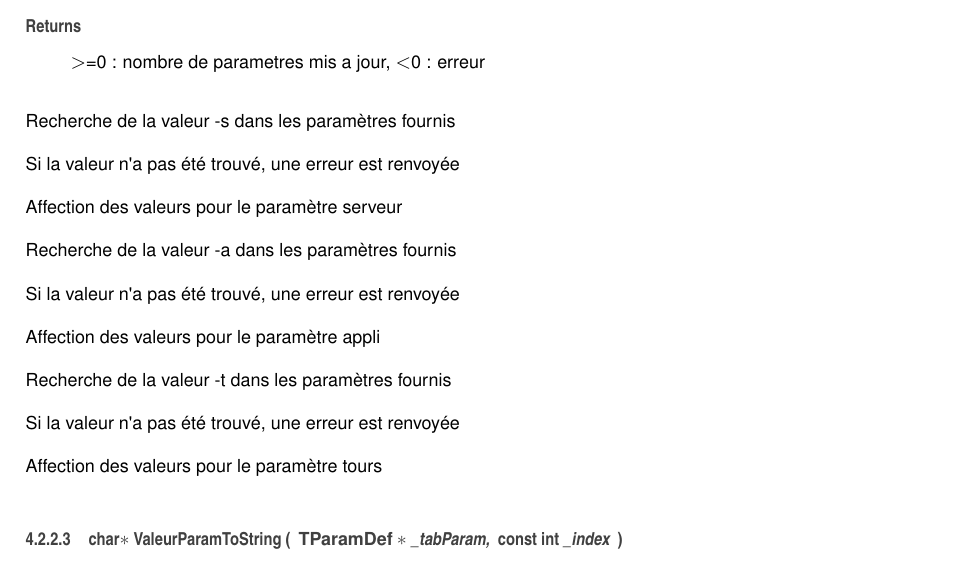
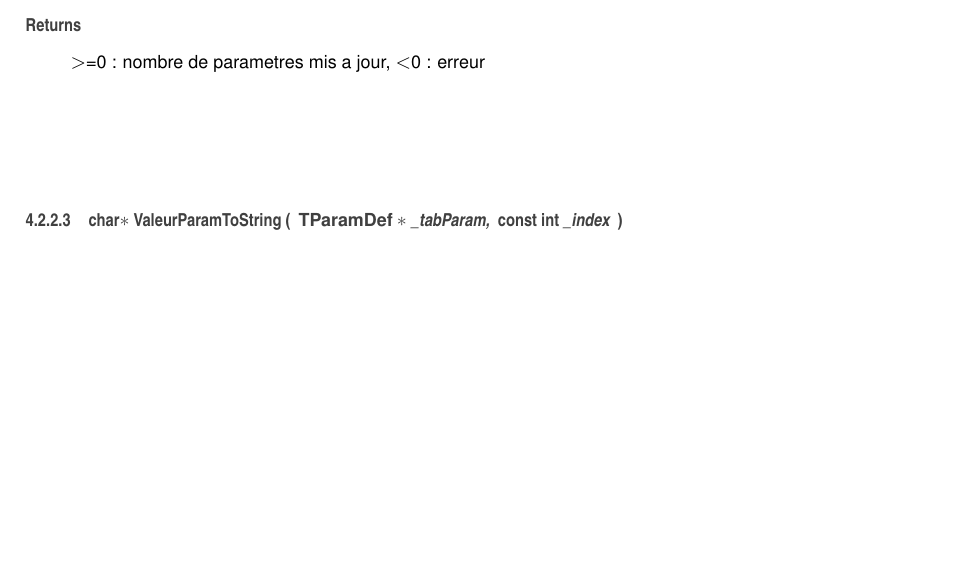
Before and after one commit to Fuz-Beb/antsGame, a LaTeX book (tp1_c/doc/latex/refman.tex, which reads tp1_c/doc/latex/paramcmdl_8h.tex): part of page 17 of 21, cut so that both start at the same text, the shorter picture padded with empty space. Compiled offline with pdfLaTeX.

Commit message:
Update Docs

```diff
--- a/tp1_c/doc/latex/paramcmdl_8h.tex
+++ b/tp1_c/doc/latex/paramcmdl_8h.tex
@@ -106,23 +104,7 @@ fonction qui analyse la ligne de commande pour en extraire des valeurs pour les
 \begin{DoxyReturn}{Returns}
 $>$=0 \+: nombre de parametres mis a jour, $<$0 \+: erreur
 \end{DoxyReturn}
-Recherche de la valeur -\/s dans les paramètres fournis
-
-Si la valeur n\textquotesingle{}a pas été trouvé, une erreur est renvoyée
-
-Affection des valeurs pour le paramètre serveur
-
-Recherche de la valeur -\/a dans les paramètres fournis
-
-Si la valeur n\textquotesingle{}a pas été trouvé, une erreur est renvoyée
-
-Affection des valeurs pour le paramètre appli
-
-Recherche de la valeur -\/t dans les paramètres fournis
-
-Si la valeur n\textquotesingle{}a pas été trouvé, une erreur est renvoyée
-
-Affection des valeurs pour le paramètre tours \index{paramcmdl.\+h@{paramcmdl.\+h}!Valeur\+Param\+To\+String@{Valeur\+Param\+To\+String}}
+\index{paramcmdl.\+h@{paramcmdl.\+h}!Valeur\+Param\+To\+String@{Valeur\+Param\+To\+String}}
 \index{Valeur\+Param\+To\+String@{Valeur\+Param\+To\+String}!paramcmdl.\+h@{paramcmdl.\+h}}
 \subsubsection[{\texorpdfstring{Valeur\+Param\+To\+String(\+T\+Param\+Def $\ast$\+\_\+tab\+Param, const int \+\_\+index)}{ValeurParamToString(TParamDef *_tabParam, const int _index)}}]{\setlength{\rightskip}{0pt plus 5cm}char$\ast$ Valeur\+Param\+To\+String (
 \begin{DoxyParamCaption}
```
Also changed, not shown: tp1_c/doc/latex/paramcmdl_8c.tex (+2 -19 lines), tp1_c/doc/latex/tp1__c_8c.tex (+1 -2 lines), tp1_c/doc/latex/refman.ind, tp1_c/doc/latex/refman.pdf, tp1_c/doc/latex/paramcmdl_8h.tex (6 more changed lines), 6 other files.
